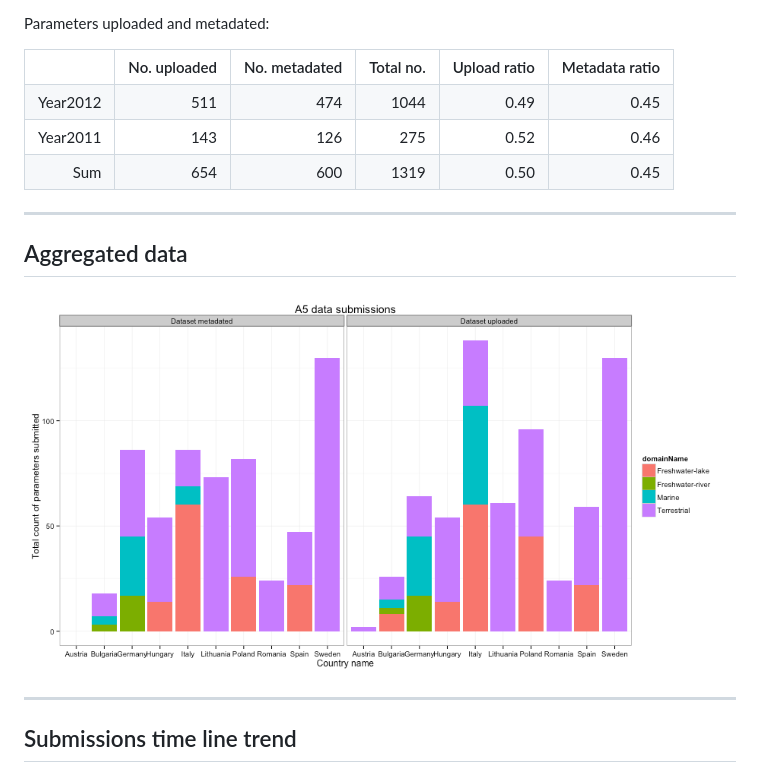
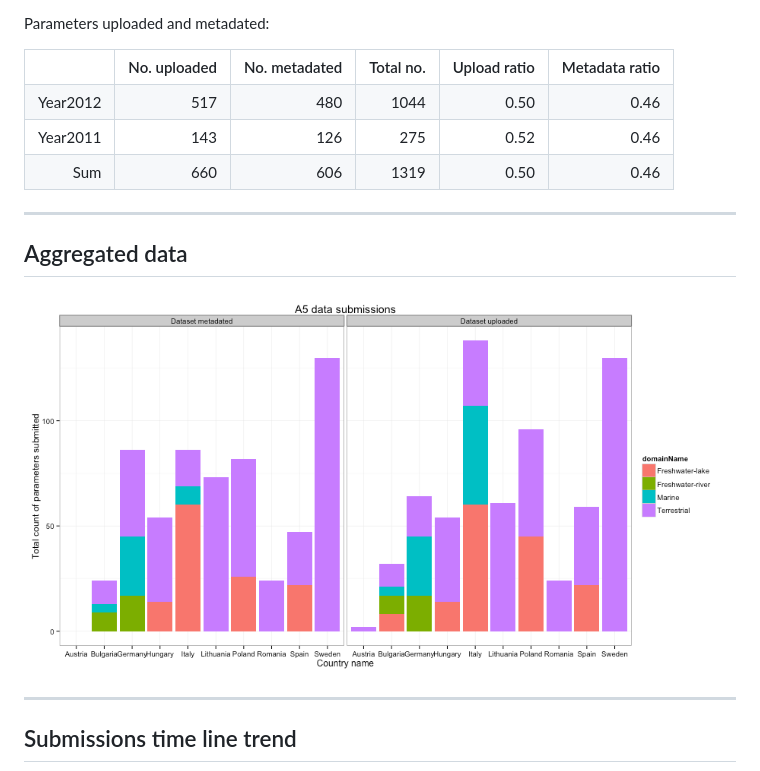
Before and after one commit to mbask/A5DataUpload, a Markdown page: index.md, the part around the change printed below. Rendered like a GitHub page; pictures changed too: figure/A5DAMU-1aggrDataByDomain.png.

```diff
--- a/index.md
+++ b/index.md
@@ -37,8 +37,8 @@ Parameters uploaded and metadated:
 <TABLE border=1>
 <TR> <TH>  </TH> <TH> No. uploaded </TH> <TH> No. metadated </TH> <TH> Total no. </TH> <TH> Upload ratio </TH> <TH> Metadata ratio </TH>  </TR>
-  <TR> <TD align="right"> Year2012 </TD> <TD align="right"> 511 </TD> <TD align="right"> 474 </TD> <TD align="right"> 1044 </TD> <TD align="right"> 0.49 </TD> <TD align="right"> 0.45 </TD> </TR>
+  <TR> <TD align="right"> Year2012 </TD> <TD align="right"> 517 </TD> <TD align="right"> 480 </TD> <TD align="right"> 1044 </TD> <TD align="right"> 0.50 </TD> <TD align="right"> 0.46 </TD> </TR>
   <TR> <TD align="right"> Year2011 </TD> <TD align="right"> 143 </TD> <TD align="right"> 126 </TD> <TD align="right"> 275 </TD> <TD align="right"> 0.52 </TD> <TD align="right"> 0.46 </TD> </TR>
-  <TR> <TD align="right"> Sum </TD> <TD align="right"> 654 </TD> <TD align="right"> 600 </TD> <TD align="right"> 1319 </TD> <TD align="right"> 0.50 </TD> <TD align="right"> 0.45 </TD> </TR>
+  <TR> <TD align="right"> Sum </TD> <TD align="right"> 660 </TD> <TD align="right"> 606 </TD> <TD align="right"> 1319 </TD> <TD align="right"> 0.50 </TD> <TD align="right"> 0.46 </TD> </TR>
    </TABLE>
 
 
```
Also changed, not shown: other parts of index.md (+1 -1 lines), figure/A5DAMU-1timeLineChart.png, 1 other file.
